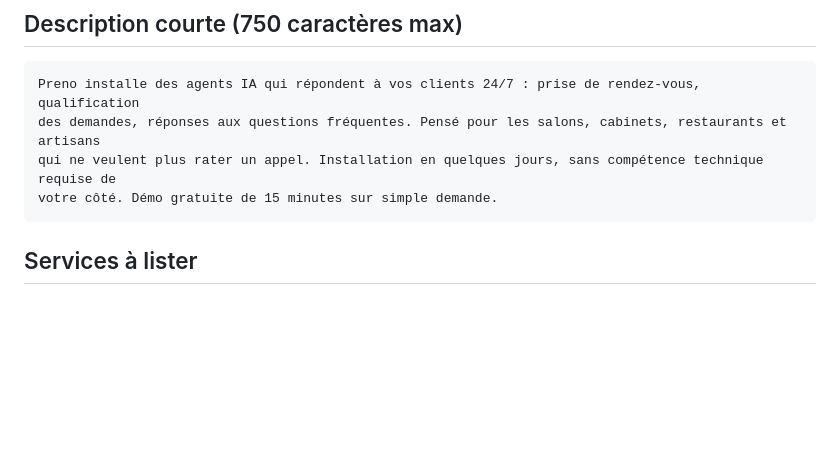
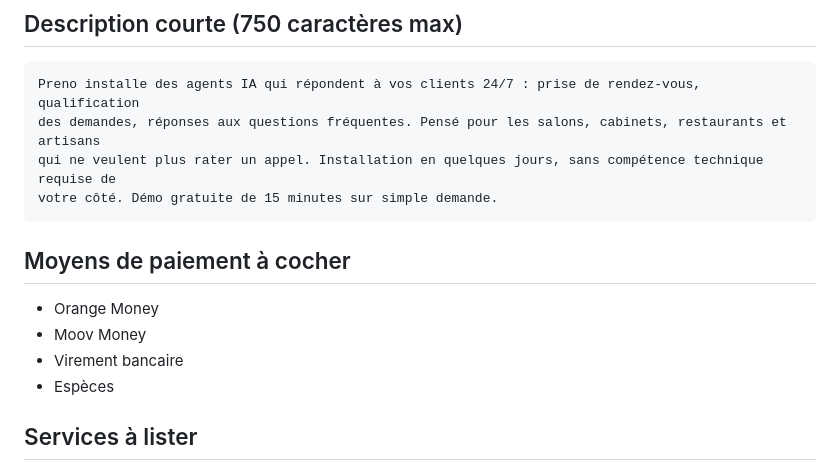
Before and after one commit to jp-assale/preno, a Markdown page: marketing/google-business-profile.md, the part around the change. Drawn GitHub-style; blank space fills up the shorter version.

Commit message:
Ajoute la fiche d'onboarding client réutilisable et les moyens de paiement sur la fiche GBP
Co-Authored-By: Claude Sonnet 5 <noreply@anthropic.com>

````diff
--- a/marketing/google-business-profile.md
+++ b/marketing/google-business-profile.md
@@ -29,6 +29,13 @@ des demandes, réponses aux questions fréquentes. Pensé pour les salons, cabin
 qui ne veulent plus rater un appel. Installation en quelques jours, sans compétence technique requise de
 votre côté. Démo gratuite de 15 minutes sur simple demande.
 ```
+
+## Moyens de paiement à cocher
+
+- Orange Money
+- Moov Money
+- Virement bancaire
+- Espèces
 
 ## Services à lister
 
````
Also changed, not shown: process/onboarding-client.md (added, +95 -0 lines).
